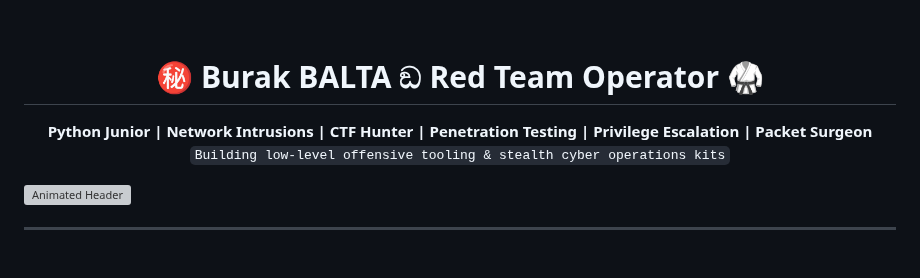
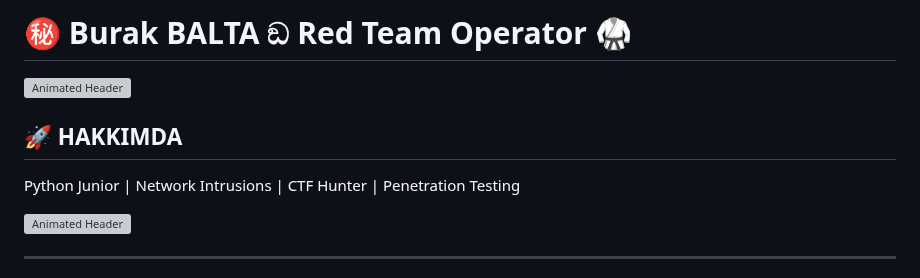
Before and after one commit to burakcanbalta/burakcanbalta, a Markdown page: README.md, the part around the change. Rendered like a GitHub page; grey boxes are pictures that could not be loaded.

```diff
--- a/README.md
+++ b/README.md
@@ -1,8 +1,9 @@
-⠀⠀⠀⠀⠀⠀<h1 align="center"> ㊙  Burak BALTA ඞ Red Team Operator 🥋 </h1>
-<p align="center">
-<b>Python Junior | Network Intrusions | CTF Hunter | Penetration Testing | Privilege Escalation | Packet Surgeon</b><br>
-<code>Building low-level offensive tooling & stealth cyber operations kits</code>
-</p>
+# ㊙ Burak BALTA ඞ Red Team Operator 🥋
+
+![Animated Header](./header.svg)
+
+## 🚀 HAKKIMDA
+Python Junior | Network Intrusions | CTF Hunter | Penetration Testing
 
 ![Animated Header](./header.svg)
 
```
